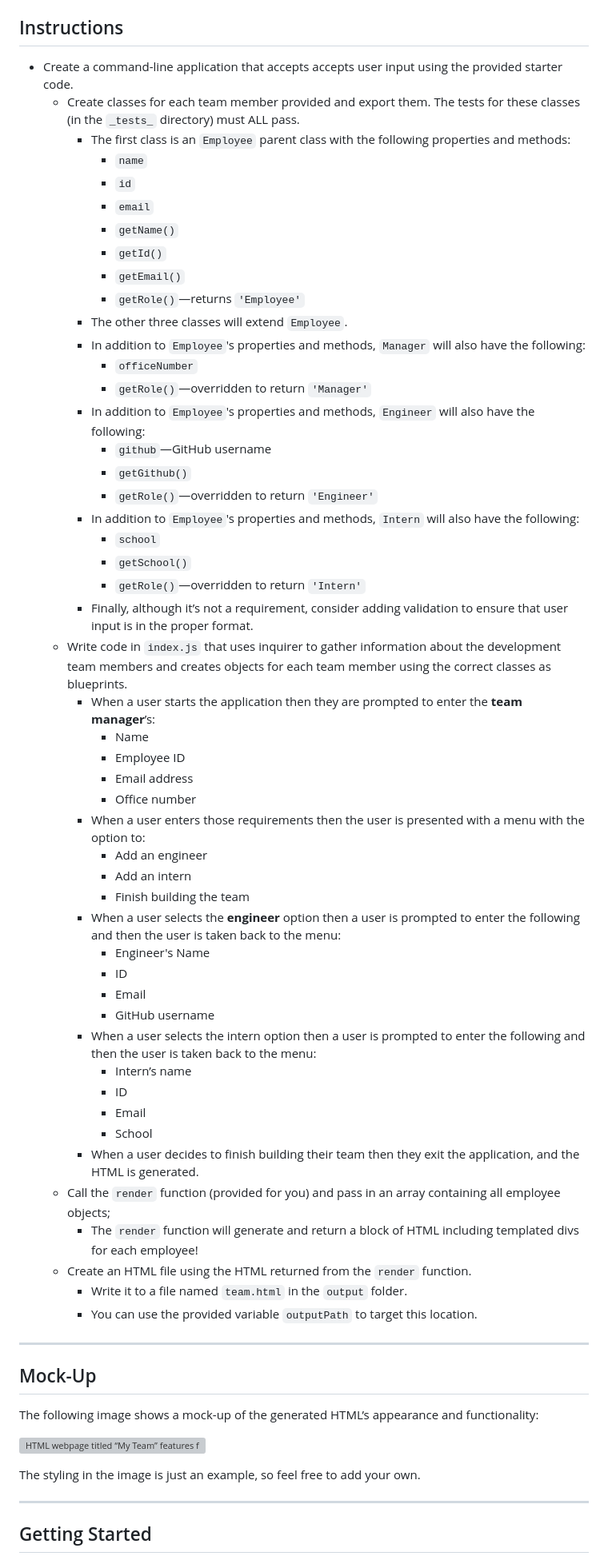
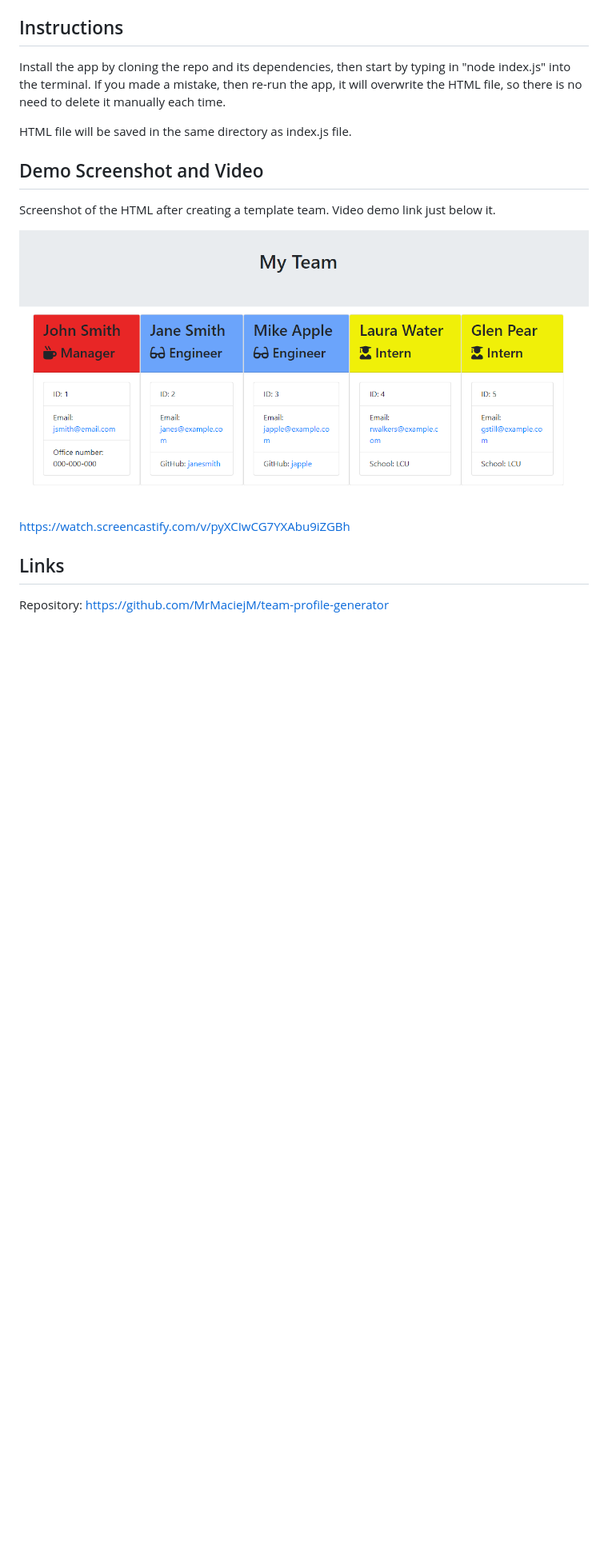
Before and after one commit to MrMaciejM/team-profile-generator, a Markdown page: README.md, the part around the change printed below. Shown: that part at 80% size. Rendered like a GitHub page; pictures changed too: assets/team-generator-app.png (added); blank space fills up the shorter version; grey boxes are pictures that could not be loaded.

Commit message:
finalised README.md, cleaned up things and added screenshots and video links

```diff
--- a/README.md
+++ b/README.md
@@ -10,67 +10,19 @@ As a manager a user want to generate a webpage that displays my team's basic inf
 
 ## Instructions
 
-- Create a command-line application that accepts accepts user input using the provided starter code.
-  - Create classes for each team member provided and export them. The tests for these classes (in the `_tests_` directory) must ALL pass.
-    - The first class is an `Employee` parent class with the following properties and methods:
-      - `name`
-      - `id`
-      - `email`
-      - `getName()`
-      - `getId()`
-      - `getEmail()`
-      - `getRole()`&mdash;returns `'Employee'`
-    - The other three classes will extend `Employee`.
-    - In addition to `Employee`'s properties and methods, `Manager` will also have the following:
-      - `officeNumber`
-      - `getRole()`&mdash;overridden to return `'Manager'`
-    - In addition to `Employee`'s properties and methods, `Engineer` will also have the following:
-      - `github`&mdash;GitHub username
-      - `getGithub()`
-      - `getRole()`&mdash;overridden to return `'Engineer'`
-    - In addition to `Employee`'s properties and methods, `Intern` will also have the following:
-      - `school`
-      - `getSchool()`
-      - `getRole()`&mdash;overridden to return `'Intern'`
-    - Finally, although it’s not a requirement, consider adding validation to ensure that user input is in the proper format.
-  - Write code in `index.js` that uses inquirer to gather information about the development team members and creates objects for each team member using the correct classes as blueprints.
-    - When a user starts the application then they are prompted to enter the **team manager**’s:
-      - Name
-      - Employee ID
-      - Email address
-      - Office number
-    - When a user enters those requirements then the user is presented with a menu with the option to:
-      - Add an engineer
-      - Add an intern
-      - Finish building the team
-    - When a user selects the **engineer** option then a user is prompted to enter the following and then the user is taken back to the menu:
-      - Engineer's Name
-      - ID
-      - Email
-      - GitHub username
-    - When a user selects the intern option then a user is prompted to enter the following and then the user is taken back to the menu:
-      - Intern’s name
-      - ID
-      - Email
-      - School
-    - When a user decides to finish building their team then they exit the application, and the HTML is generated.
-  - Call the `render` function (provided for you) and pass in an array containing all employee objects;
-    - The `render` function will generate and return a block of HTML including templated divs for each employee!
-  - Create an HTML file using the HTML returned from the `render` function.
-    - Write it to a file named `team.html` in the `output` folder.
-    - You can use the provided variable `outputPath` to target this location.
+Install the app by cloning the repo and its dependencies, then start by typing in "node index.js" into the terminal. If you made a mistake, then re-run the app, it will overwrite the HTML file, so there is no need to delete it manually each time.
 
----
+HTML file will be saved in the same directory as index.js file.
 
-## Mock-Up
+## Demo Screenshot and Video
 
-The following image shows a mock-up of the generated HTML’s appearance and functionality:
+Screenshot of the HTML after creating a template team. Video demo link just below it.
 
-![HTML webpage titled “My Team” features five boxes listing employee names, titles, and other key info.](./Assets/14-object-oriented-programming-challenge-demo.png)
+![](./assets/team-generator-app.png)
 
-The styling in the image is just an example, so feel free to add your own.
+https://watch.screencastify.com/v/pyXCIwCG7YXAbu9iZGBh
 
----
+## Links
 
-## Getting Started
+Repository: https://github.com/MrMaciejM/team-profile-generator
 
```
Also changed, not shown: other parts of README.md (+22 -63 lines).
